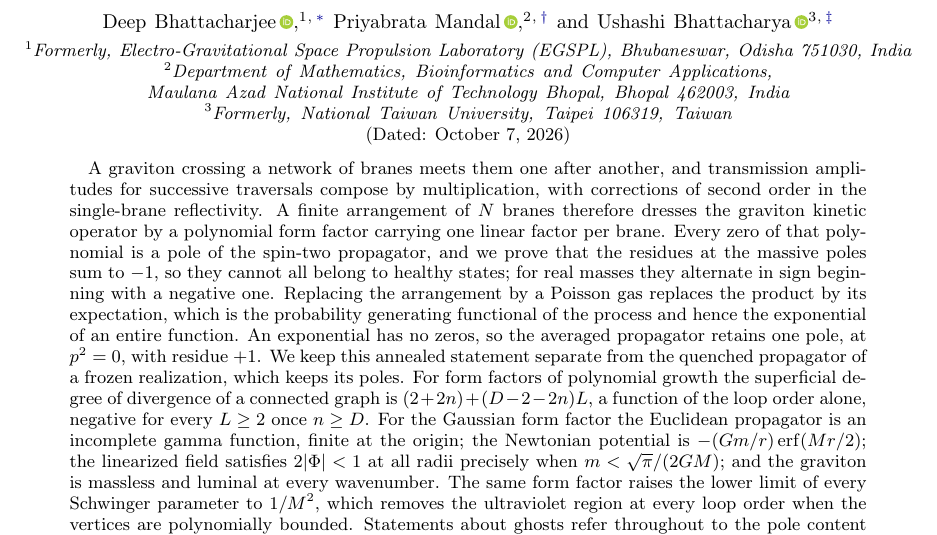
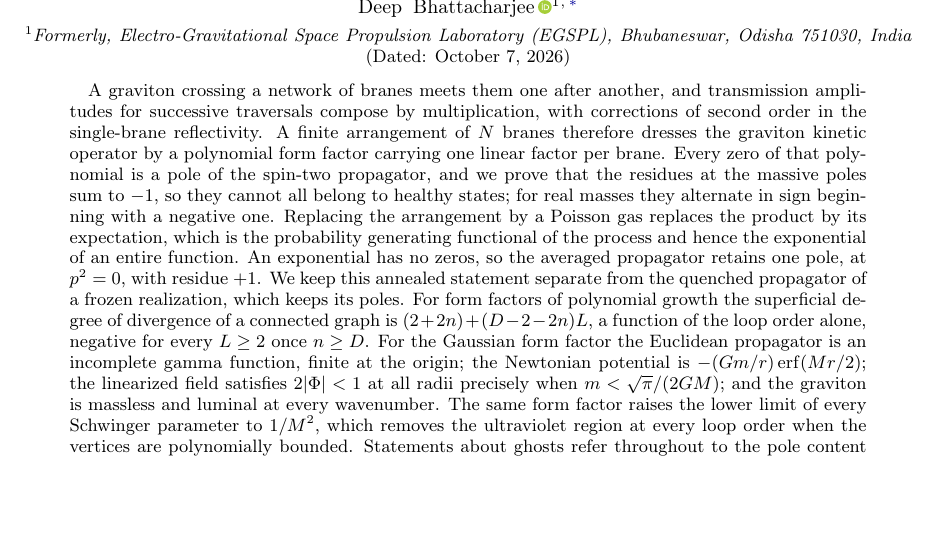
Before and after one commit to creelie/brane-cluster-gases, a LaTeX paper (paper/brane-gases.tex): part of page 1 of 18 before the commit and part of page 1 of 17 after it, cut at the place of the change, the shorter picture padded with empty space. Compiled offline with pdfLaTeX.

Commit message:
List Deep Bhattacharjee as sole author and cite the Zenodo concept DOI
The co-authors agreed to be removed. CITATION.cff, .zenodo.json, LICENSE,
README and the manuscript now name one author, and the manuscript cites the
concept DOI of the archive, which resolves to the newest release.

Co-Authored-By: Claude Opus 5.5 (1M context) <noreply@anthropic.com>
Claude-Session: https://claude.ai/code/session_01PGqgpz8J7FYjsWSY3BWBHV

```diff
--- a/paper/brane-gases.tex
+++ b/paper/brane-gases.tex
@@ -54,16 +54,8 @@
 \title{Brane cluster gases and ghost-free form factors for quantum gravity}
 
 \author{Deep Bhattacharjee\,\orcidlink{0000-0003-0466-750X}}
-\email[Corresponding author: ]{itsdeep@live.com}
+\email{itsdeep@live.com}
 \affiliation{Formerly, Electro-Gravitational Space Propulsion Laboratory (EGSPL), Bhubaneswar, Odisha 751030, India}
-
-\author{Priyabrata Mandal\,\orcidlink{0000-0001-6472-6239}}
-\email{priyabrata@manit.ac.in}
-\affiliation{Department of Mathematics, Bioinformatics and Computer Applications, Maulana Azad National Institute of Technology Bhopal, Bhopal 462003, India}
-
-\author{Ushashi Bhattacharya\,\orcidlink{0009-0002-2254-3914}}
-\email{rai.bhattacharya.in@gmail.com}
-\affiliation{Formerly, National Taiwan University, Taipei 106319, Taiwan}
 
 \date{\today}
 
```
Also changed, not shown: README.md, paper/brane-gases.tex (14 more changed lines), 4 other files.
